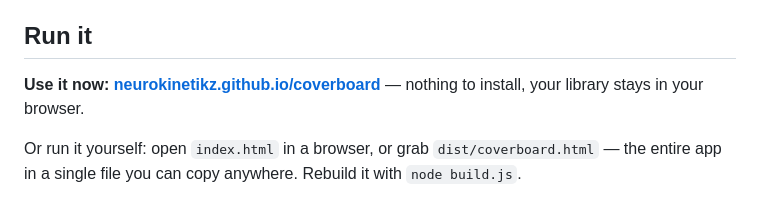
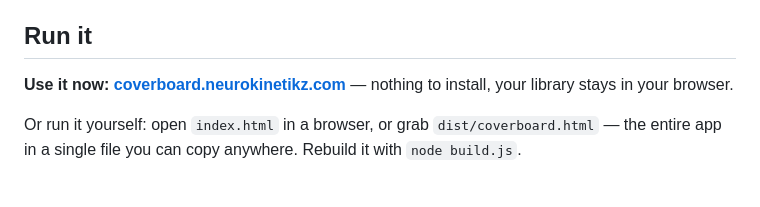
Before and after one commit to neurokinetikz/coverboard, a Markdown page: README.md, the part around the change. GitHub-like rendering.

Commit message:
README: live-app link on the custom domain
Co-Authored-By: Claude Fable 5 <noreply@anthropic.com>

```diff
--- a/README.md
+++ b/README.md
@@ -11,7 +11,7 @@ with optional sync to a local file.
 
 ## Run it
 
-**Use it now: [neurokinetikz.github.io/coverboard](https://neurokinetikz.github.io/coverboard)** —
+**Use it now: [coverboard.neurokinetikz.com](https://coverboard.neurokinetikz.com)** —
 nothing to install, your library stays in your browser.
 
 Or run it yourself: open `index.html` in a browser, or grab
```
